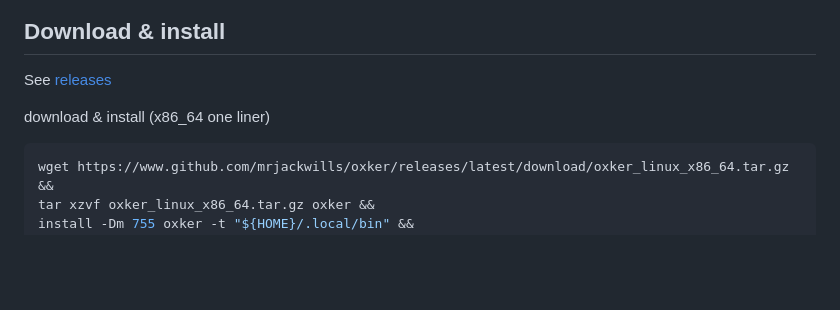
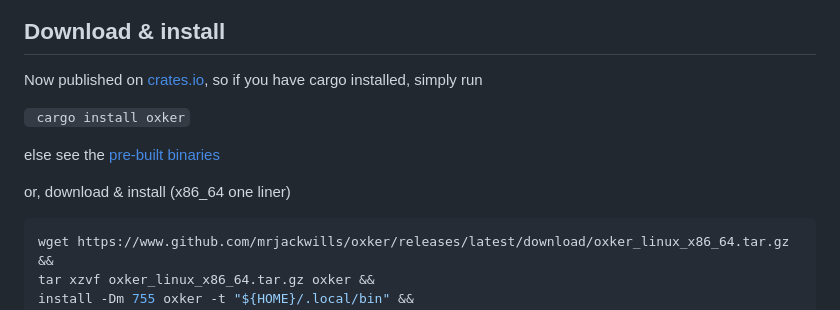
Before and after one commit to mrjackwills/oxker, a Markdown page: README.md, the part around one of its changes. GitHub-like rendering; blank space fills up the shorter version.

Commit message:
docs: readme updated
Added instructions for cargo install, and updated screenshot and a few typos

````diff
--- a/README.md
+++ b/README.md
@@ -23,9 +23,14 @@
 
 ## Download & install
 
-See <a href="https://github.com/mrjackwills/oxker/releases" target='_blank' rel='noopener noreferrer'>releases</a>
+Now published on <a href='https://www.crates.io/crates/oxker' target='_blank' rel='noopener noreferrer'>crates.io</a>, so if you have cargo installed, simply run
 
-download & install (x86_64 one liner)
+``` cargo install oxker```
+
+
+else see the <a href="https://github.com/mrjackwills/oxker/releases" target='_blank' rel='noopener noreferrer'>pre-built binaries</a>
+
+or, download & install (x86_64 one liner)
 
 ```bash
 wget https://www.github.com/mrjackwills/oxker/releases/latest/download/oxker_linux_x86_64.tar.gz &&
````
Also changed, not shown: other parts of README.md (+1 -1 lines), .github/screenshot_01.jpg.
